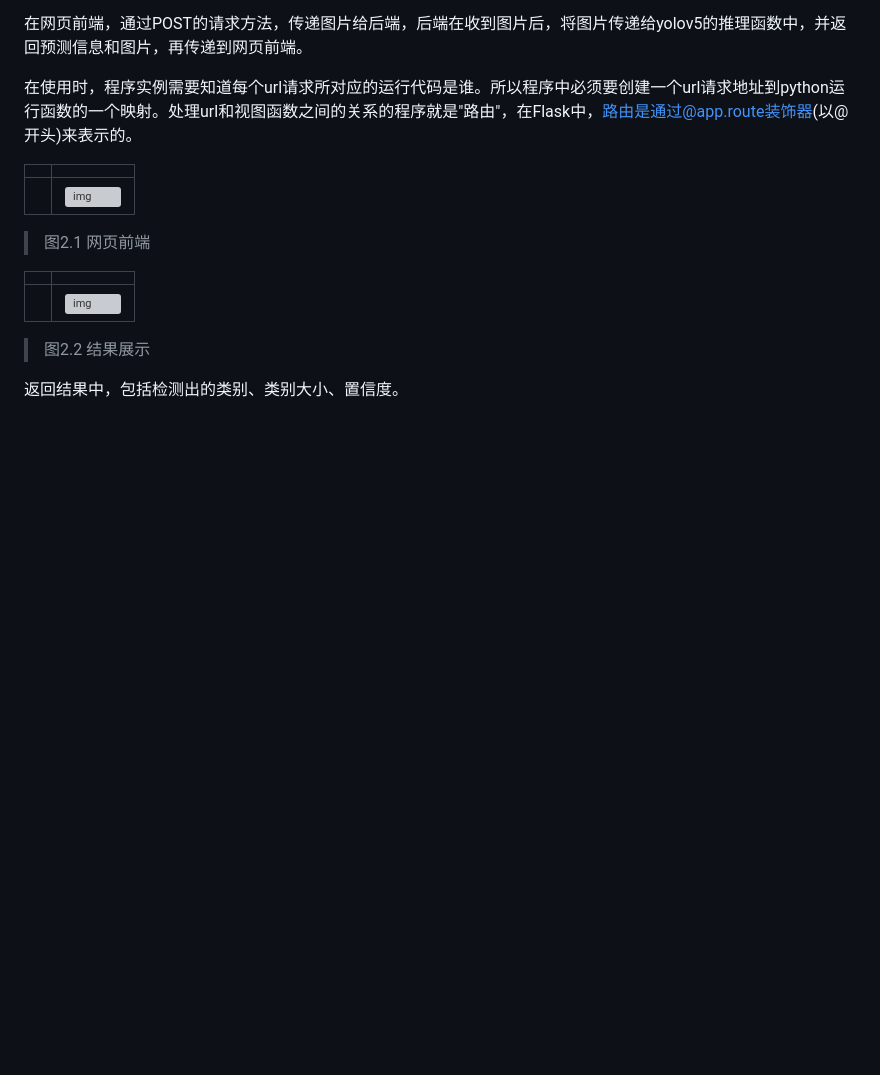
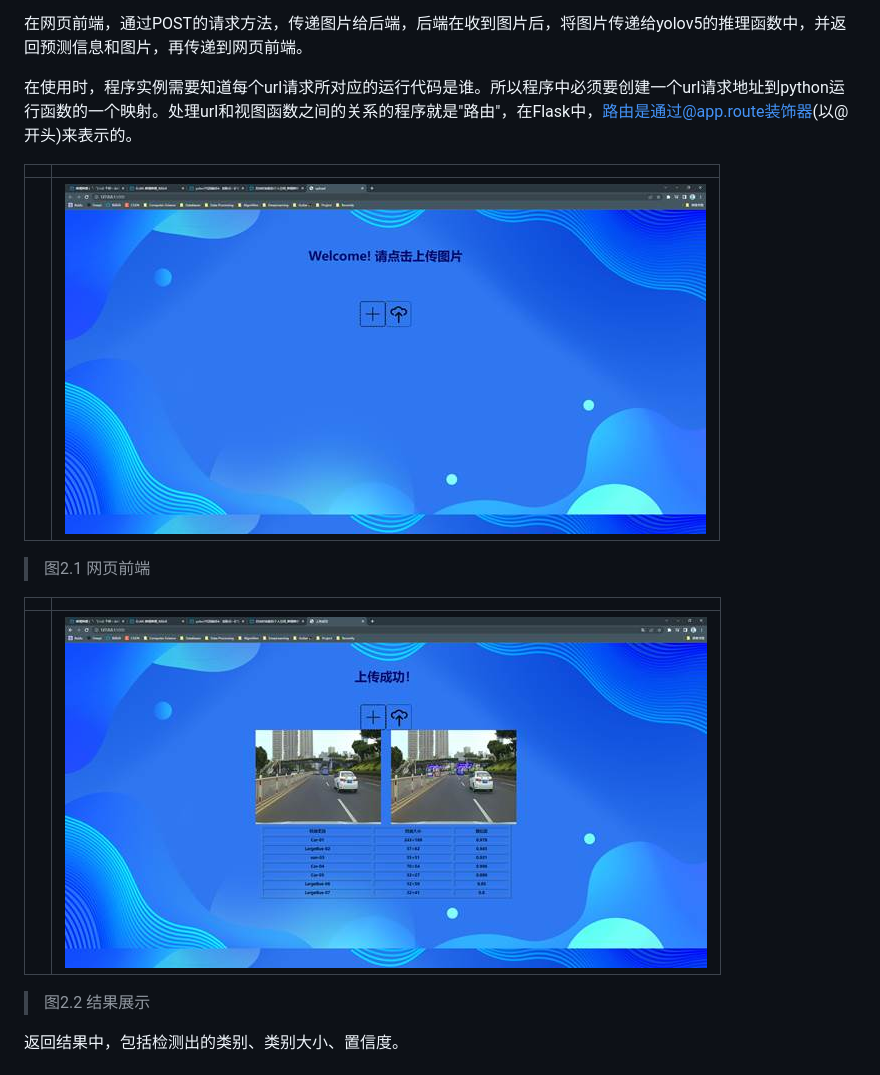
Before and after one commit to JehanRio/Flask_yolov5, a Markdown page: Readme.md, the part around one of its changes. GitHub-like rendering; blank space fills up the shorter version; grey boxes are pictures that could not be loaded.

```diff
--- a/Readme.md
+++ b/Readme.md
@@ -102,13 +102,13 @@ YOLOv5网络部分主要由以下几部分组成：
 
 |      |                                          |
 | ---- | ---------------------------------------- |
-|      | ![img](/clip_image022-1669519970039.jpg) |
+|      | ![img](/imgs/clip_image022-1669519970039.jpg) |
 
 > 图2.1 网页前端
 
 |      |                                          |
 | ---- | ---------------------------------------- |
-|      | ![img](/clip_image024-1669519970039.jpg) |
+|      | ![img](/imgs/clip_image024-1669519970039.jpg) |
 
 > 图2.2 结果展示
 
```
Also changed, not shown: other parts of Readme.md (+8 -8 lines).
